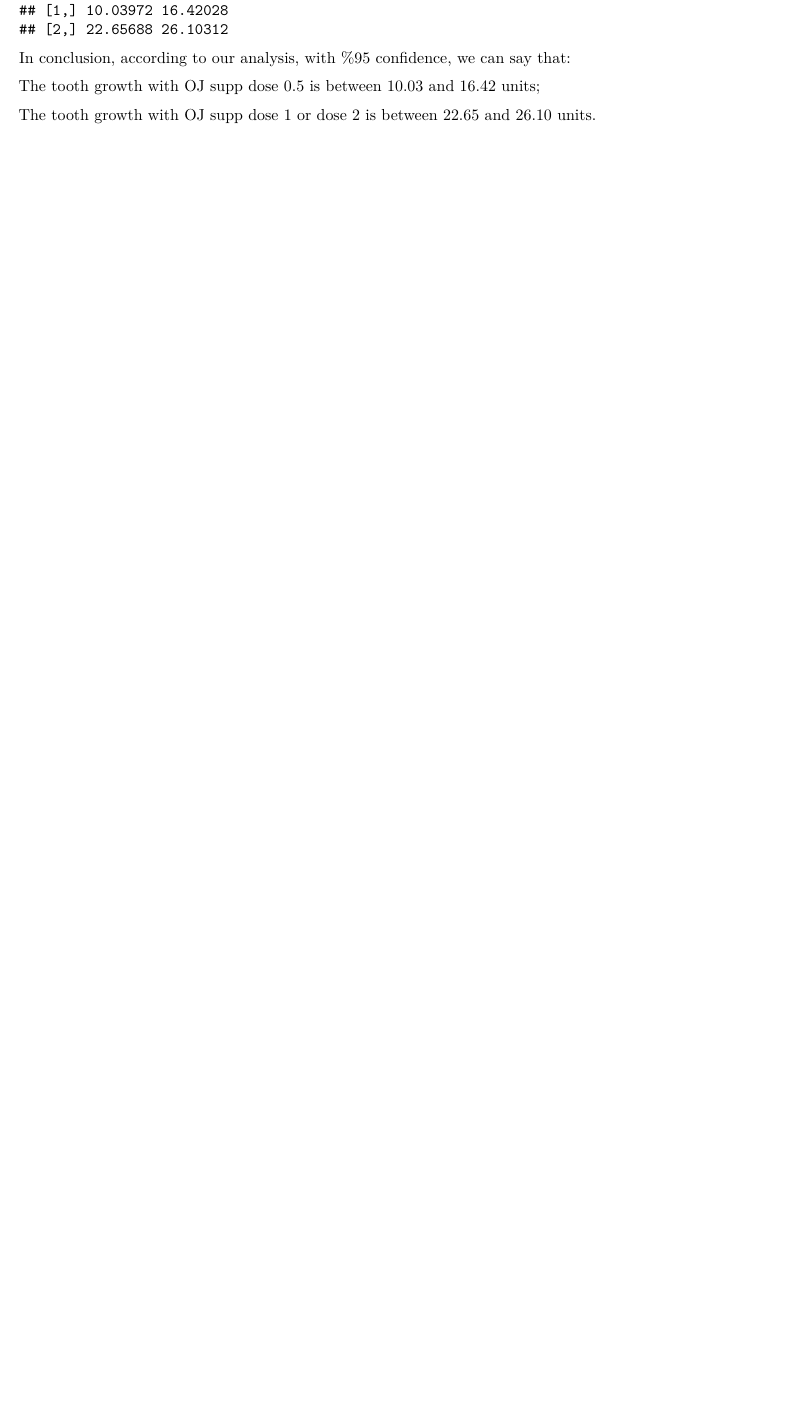
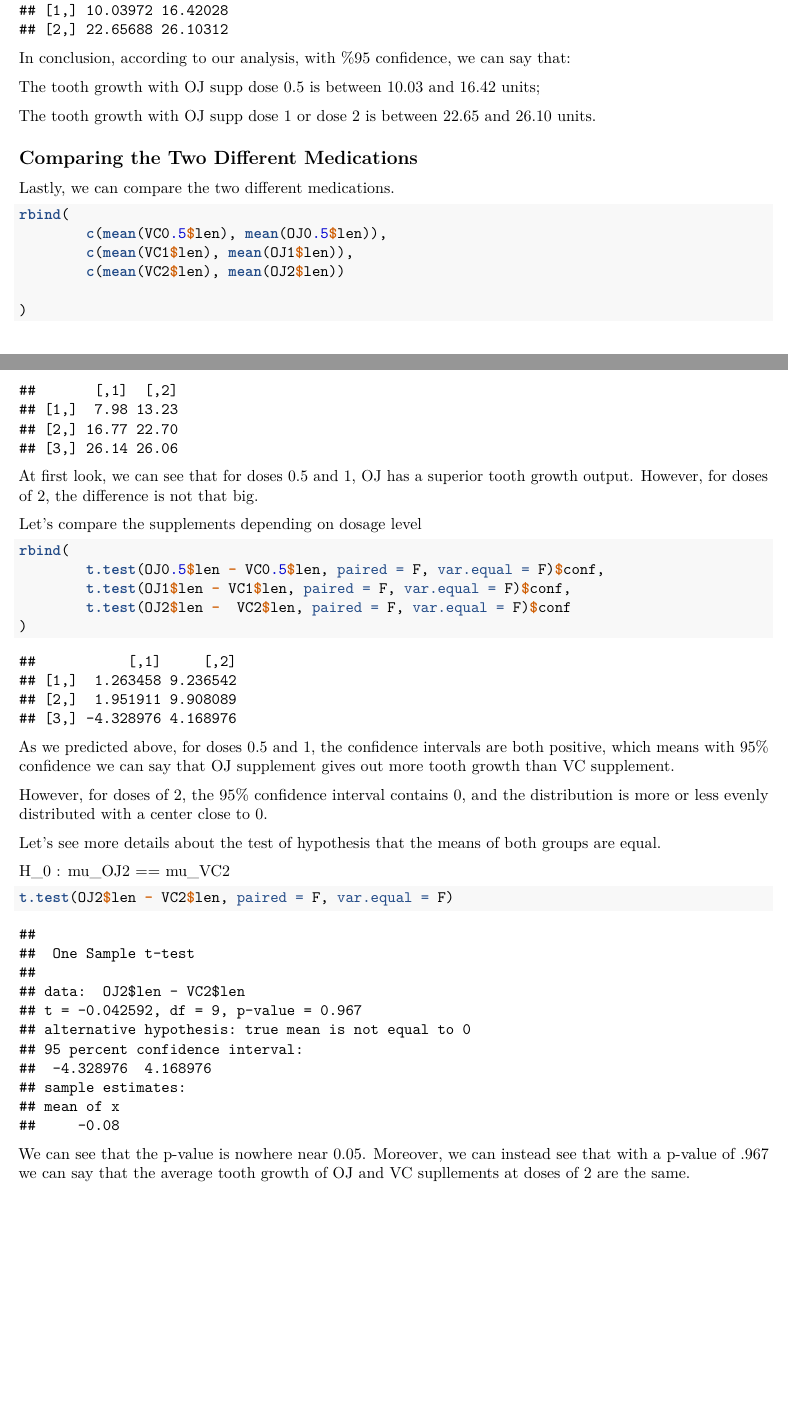
Before and after one commit to yigitozanberk/SI, an R Markdown document (SI_Course_Project_Part2.Rmd): part of page 10 of 10 before the commit and two parts of pages 10 and 11 of 11 after it, the two joined at a grey line, cut so that both start at the same text, the shorter picture padded with empty space. Rendered offline with R 4.5, knitr and Pandoc, then LaTeX, with nearby package versions.

Commit message:
course project finalized

````diff
--- a/SI_Course_Project_Part2.Rmd
+++ b/SI_Course_Project_Part2.Rmd
@@ -237,3 +238,6 @@ The difference of means is 9.47 units.
+```{r}
+power.t.test(n = 20, delta = mean(OJ1$len)- mean(OJ0.5$len), sd = sqrt((9*sd(OJ1$len)^2+9*sd(OJ0.5$len)^2)/18), type = "two.sample", alt = "two.sided")$power
+```
 
 
 H_0 : The mean of dose 1 is equal to the mean of dose 2.
@@ -253,3 +258,8 @@ The difference of means is 3.36 units.
+```{r}
+power.t.test(n = 20, delta = mean(OJ2$len)- mean(OJ1$len), sd = sqrt((9*sd(OJ2$len)^2+9*sd(OJ1$len)^2)/18), type = "two.sample", alt = "two.sided")$power
+```
+
+
 Let's visualize the medians on a graph
 
 ```{r}
@@ -257,8 +267,8 @@ myOJ12 <- rbind(OJ1, OJ2)
 g2 <- qplot(y = myOJ$len, data = myOJ, col = dose, ylab = "ToothGrowth", main = "OJ Supp")
 g2 <- g2 + geom_hline(yintercept = median(OJ0.5$len), col = "magenta")
 g2 <- g2 + geom_hline(yintercept = median(myOJ12$len), col = "orange")
-g2 <- g2 + geom_text(aes(0,median(OJ0.5$len),label = median(VC0.5$len), vjust = -1))
-g2 <- g2 + geom_text(aes(0,median(myOJ12$len),label = median(VC1$len), vjust = -1))
+g2 <- g2 + geom_text(aes(0,median(OJ0.5$len),label = median(OJ0.5$len), vjust = -1))
+g2 <- g2 + geom_text(aes(0,median(myOJ12$len),label = median(OJ1$len), vjust = -1))
 g2
 ```
 
@@ -278,3 +288,41 @@ In conclusion, according to our analysis, with %95 confidence, we can say that:
 The tooth growth with OJ supp dose 0.5 is between 10.03 and 16.42 units;
 
 The tooth growth with OJ supp dose 1 or dose 2 is between 22.65 and 26.10 units.
+
+## Comparing the Two Different Medications
+
+Lastly, we can compare the two different medications.
+
+```{r}
+rbind(
+        c(mean(VC0.5$len), mean(OJ0.5$len)),
+        c(mean(VC1$len), mean(OJ1$len)),
+        c(mean(VC2$len), mean(OJ2$len))
+
+)
+```
+
+At first look, we can see that for doses 0.5 and 1, OJ has a superior tooth growth output. However, for doses of 2, the difference is not that big.
+
+Let's compare the supplements depending on dosage level
+```{r}
+rbind(
+        t.test(OJ0.5$len - VC0.5$len, paired = F, var.equal = F)$conf,
+        t.test(OJ1$len - VC1$len, paired = F, var.equal = F)$conf,
+        t.test(OJ2$len -  VC2$len, paired = F, var.equal = F)$conf
+)
+```
+
+As we predicted above, for doses 0.5 and 1, the confidence intervals are both positive, which means with 95% confidence we can say that OJ supplement gives out more tooth growth than VC supplement.
+
+However, for doses of 2, the 95% confidence interval contains 0, and the distribution is more or less evenly distributed with a center close to 0.
+
+Let's see more details about the test of hypothesis that the means of both groups are equal.
+
+H_0 : mu_OJ2 == mu_VC2
+
+```{r}
+t.test(OJ2$len - VC2$len, paired = F, var.equal = F)
+```
+
+We can see that the p-value is nowhere near 0.05. Moreover, we can instead see that with a p-value of .967 we can say that the average tooth growth of OJ and VC supllements at doses of 2 are the same.
````
Also changed, not shown: SI_Course_Project_Part2.pdf, SI_Course_Project_Part2.Rmd (8 more changed lines), 6 other files.
